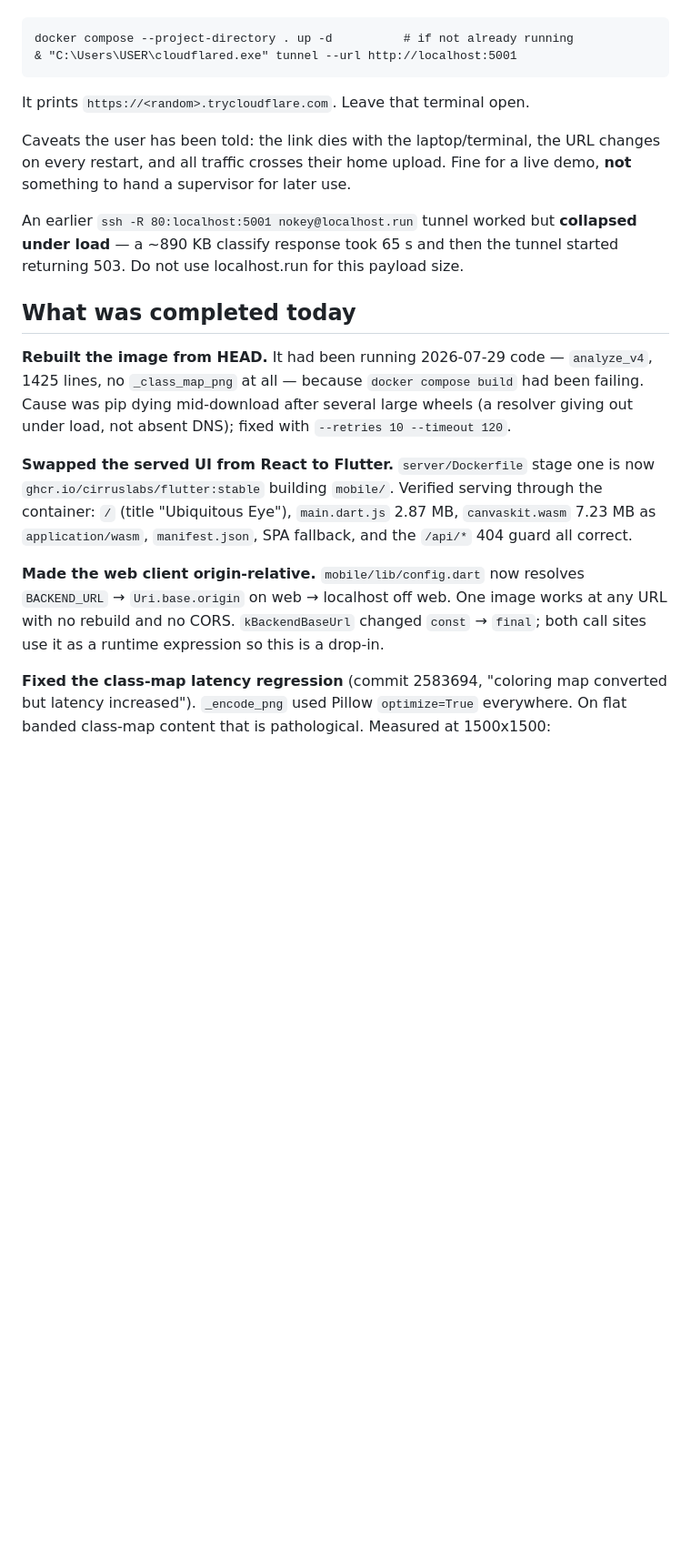
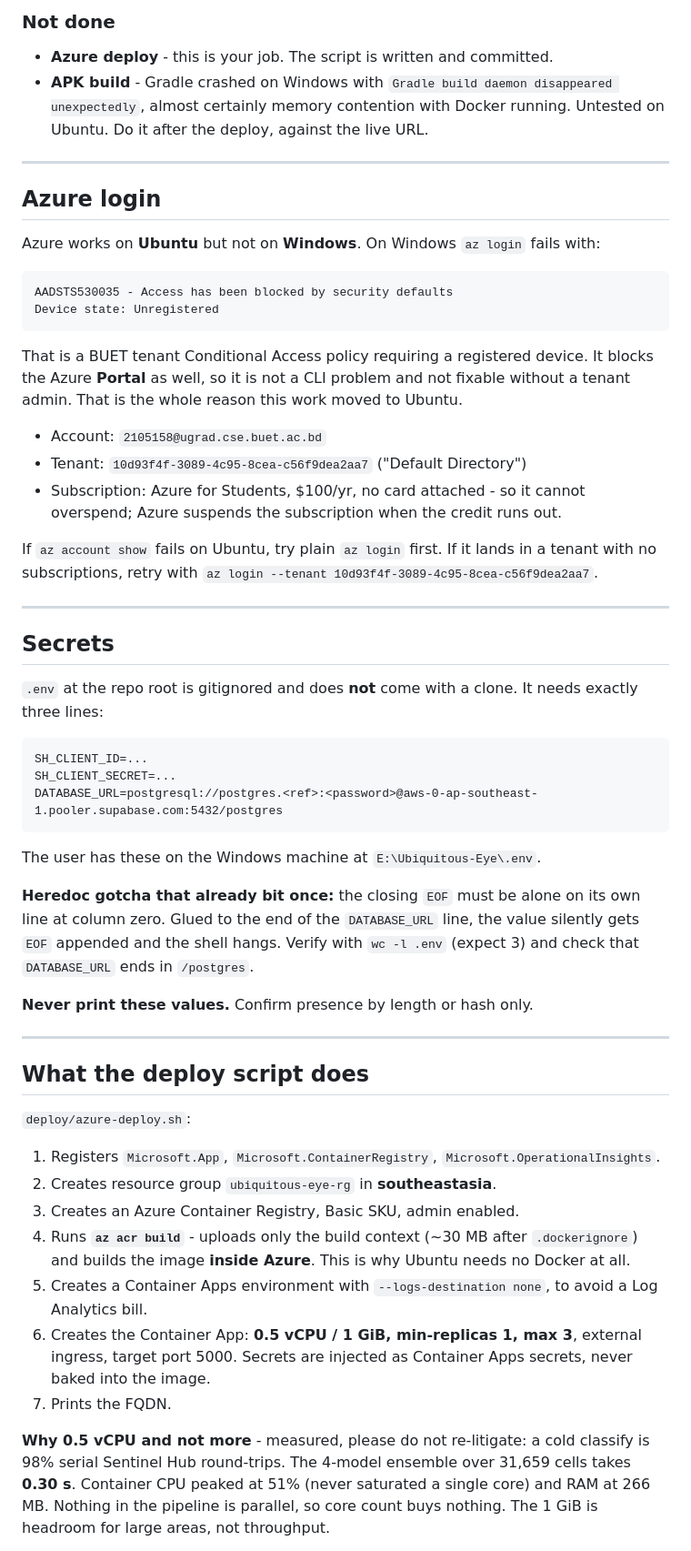
Before and after one commit to Siam-Ahmed-Rakib/Ubiquitous-Eye, a Markdown page: docs/HANDOFF.md, the part around one of its changes. Shown at 91% size. GitHub-like rendering; blank space fills up the shorter version.

````diff
--- a/docs/HANDOFF.md
+++ b/docs/HANDOFF.md
@@ -47,37 +61,78 @@ Local stack is verified working. `cloudflared` is already downloaded to
+### Not done
+
+- **Azure deploy** - this is your job. The script is written and committed.
+- **APK build** - Gradle crashed on Windows with `Gradle build daemon disappeared
+  unexpectedly`, almost certainly memory contention with Docker running. Untested on
+  Ubuntu. Do it after the deploy, against the live URL.
+
+---
+
+## Azure login
+
+Azure works on **Ubuntu** but not on **Windows**. On Windows `az login` fails with:
 
 ```
-docker compose --project-directory . up -d          # if not already running
-& "C:\Users\USER\cloudflared.exe" tunnel --url http://localhost:5001
+AADSTS530035 - Access has been blocked by security defaults
+Device state: Unregistered
 ```
 
-It prints `https://<random>.trycloudflare.com`. Leave that terminal open.
+That is a BUET tenant Conditional Access policy requiring a registered device. It
+blocks the Azure **Portal** as well, so it is not a CLI problem and not fixable without
+a tenant admin. That is the whole reason this work moved to Ubuntu.
 
-Caveats the user has been told: the link dies with the laptop/terminal, the URL
-changes on every restart, and all traffic crosses their home upload. Fine for a
-live demo, **not** something to hand a supervisor for later use.
+- Account: `2105158@ugrad.cse.buet.ac.bd`
+- Tenant: `10d93f4f-3089-4c95-8cea-c56f9dea2aa7` ("Default Directory")
+- Subscription: Azure for Students, $100/yr, no card attached - so it cannot overspend;
+  Azure suspends the subscription when the credit runs out.
 
-An earlier `ssh -R 80:localhost:5001 nokey@localhost.run` tunnel worked but
-**collapsed under load** — a ~890 KB classify response took 65 s and then the
-tunnel started returning 503. Do not use localhost.run for this payload size.
+If `az account show` fails on Ubuntu, try plain `az login` first. If it lands in a
+tenant with no subscriptions, retry with
+`az login --tenant 10d93f4f-3089-4c95-8cea-c56f9dea2aa7`.
 
-## What was completed today
+---
 
-**Rebuilt the image from HEAD.** It had been running 2026-07-29 code — `analyze_v4`,
-1425 lines, no `_class_map_png` at all — because `docker compose build` had been
-failing. Cause was pip dying mid-download after several large wheels (a resolver
-giving out under load, not absent DNS); fixed with `--retries 10 --timeout 120`.
+## Secrets
 
-**Swapped the served UI from React to Flutter.** `server/Dockerfile` stage one is now
-`ghcr.io/cirruslabs/flutter:stable` building `mobile/`. Verified serving through the
-container: `/` (title "Ubiquitous Eye"), `main.dart.js` 2.87 MB, `canvaskit.wasm`
-7.23 MB as `application/wasm`, `manifest.json`, SPA fallback, and the `/api/*` 404
-guard all correct.
+`.env` at the repo root is gitignored and does **not** come with a clone. It needs
+exactly three lines:
 
-**Made the web client origin-relative.** `mobile/lib/config.dart` now resolves
-`BACKEND_URL` → `Uri.base.origin` on web → localhost off web. One image works at any
-URL with no rebuild and no CORS. `kBackendBaseUrl` changed `const` → `final`; both
-call sites use it as a runtime expression so this is a drop-in.
+```
+SH_CLIENT_ID=...
+SH_CLIENT_SECRET=...
+DATABASE_URL=postgresql://postgres.<ref>:<password>@aws-0-ap-southeast-1.pooler.supabase.com:5432/postgres
+```
 
-**Fixed the class-map latency regression** (commit 2583694, "coloring map converted
-but latency increased"). `_encode_png` used Pillow `optimize=True` everywhere. On
-flat banded class-map content that is pathological. Measured at 1500x1500:
+The user has these on the Windows machine at `E:\Ubiquitous-Eye\.env`.
+
+**Heredoc gotcha that already bit once:** the closing `EOF` must be alone on its own
+line at column zero. Glued to the end of the `DATABASE_URL` line, the value silently
+gets `EOF` appended and the shell hangs. Verify with `wc -l .env` (expect 3) and check
+that `DATABASE_URL` ends in `/postgres`.
+
+**Never print these values.** Confirm presence by length or hash only.
+
+---
+
+## What the deploy script does
+
+`deploy/azure-deploy.sh`:
+
+1. Registers `Microsoft.App`, `Microsoft.ContainerRegistry`, `Microsoft.OperationalInsights`.
+2. Creates resource group `ubiquitous-eye-rg` in **southeastasia**.
+3. Creates an Azure Container Registry, Basic SKU, admin enabled.
+4. Runs **`az acr build`** - uploads only the build context (~30 MB after
+   `.dockerignore`) and builds the image **inside Azure**. This is why Ubuntu needs no
+   Docker at all.
+5. Creates a Container Apps environment with `--logs-destination none`, to avoid a
+   Log Analytics bill.
+6. Creates the Container App: **0.5 vCPU / 1 GiB, min-replicas 1, max 3**, external
+   ingress, target port 5000. Secrets are injected as Container Apps secrets, never
+   baked into the image.
+7. Prints the FQDN.
+
+**Why 0.5 vCPU and not more** - measured, please do not re-litigate: a cold classify is
+98% serial Sentinel Hub round-trips. The 4-model ensemble over 31,659 cells takes
+**0.30 s**. Container CPU peaked at 51% (never saturated a single core) and RAM at
+266 MB. Nothing in the pipeline is parallel, so core count buys nothing. The 1 GiB is
+headroom for large areas, not throughput.
+
````
Also changed, not shown: other parts of docs/HANDOFF.md (+178 -85 lines).
